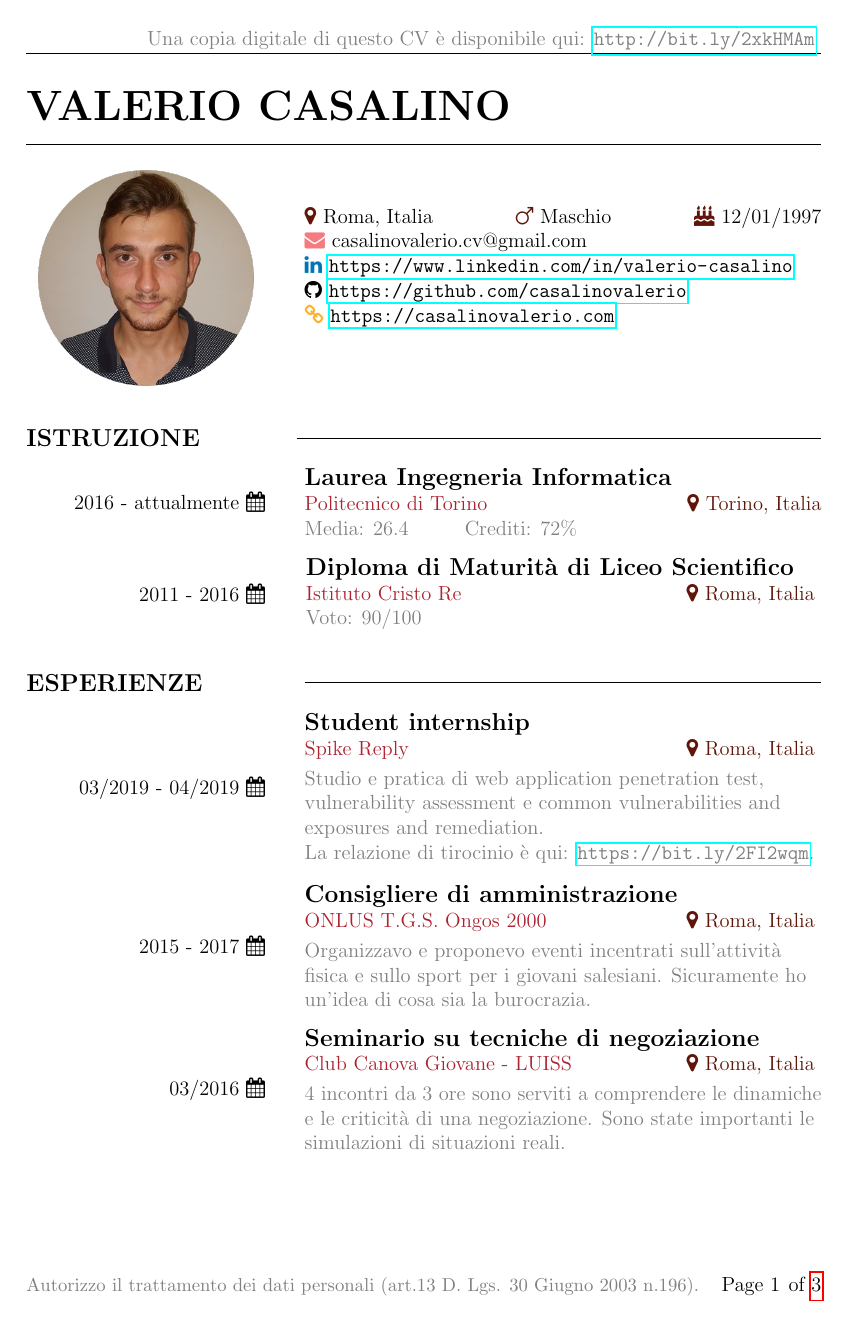
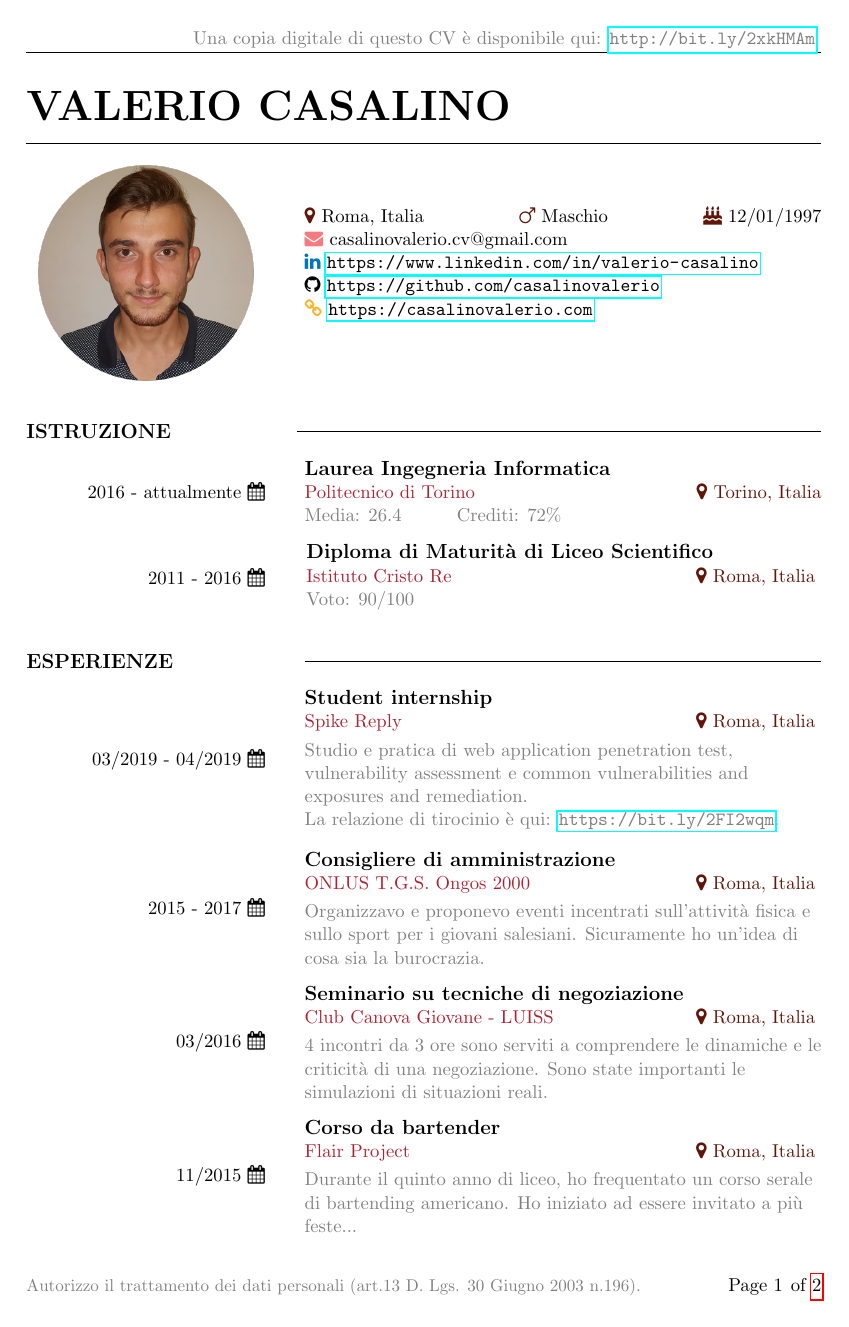
Before and after one commit to casalinovalerio/cv, a LaTeX document (eu/it/vcasalino.tex): page 1 of 3 before the commit and page 1 of 2 after it. Compiled offline with pdfLaTeX.

Commit message:
eu-it: font smaller and 1 page shorter

```diff
--- a/eu/it/vcasalino.tex
+++ b/eu/it/vcasalino.tex
@@ -1,4 +1,4 @@
-\documentclass[12pt, openany, a4paper]{report}
+\documentclass[11pt, openany, a4paper]{report}
 %-------------------------------------------------------------------------------
 %-------------------------------------------------------------------------------
 % PACKAGES
```
Also changed, not shown: eu/it/vcasalino.pdf, eu/it/vcasalino.tex (2 more changed lines), 1 other file.
